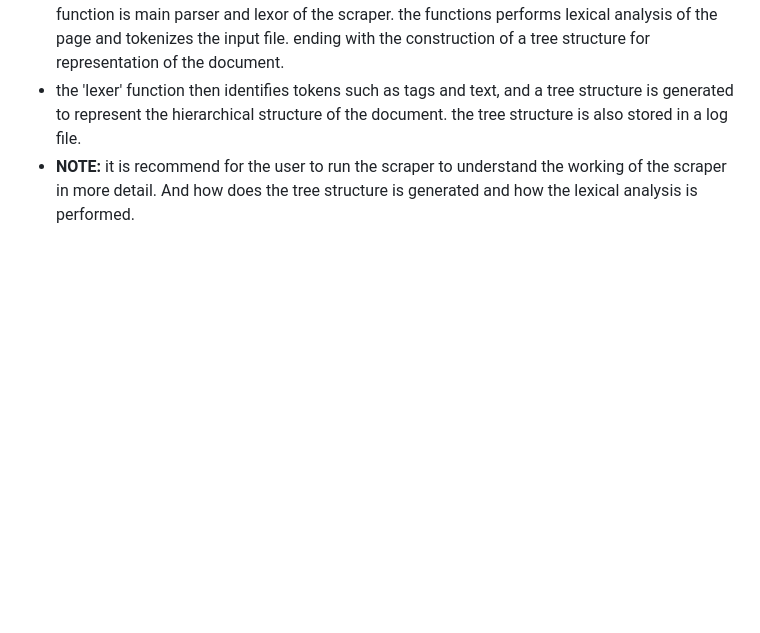
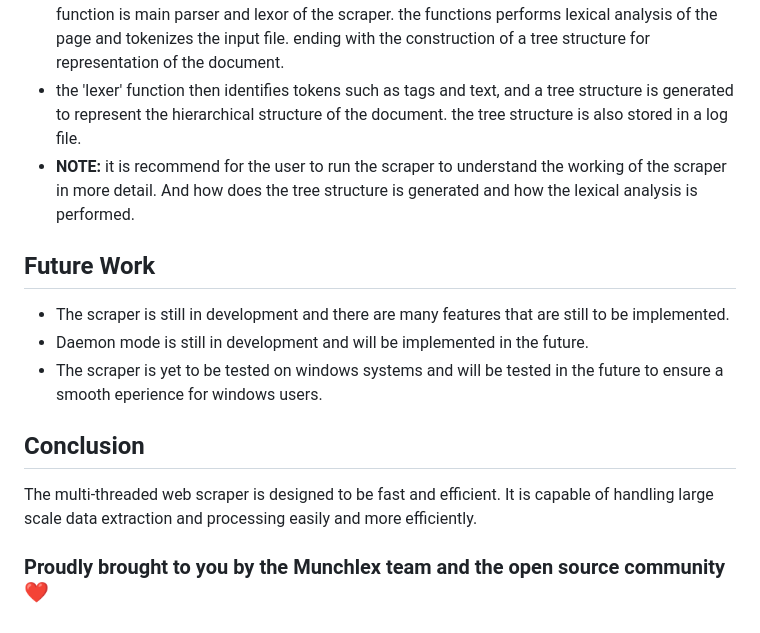
Before and after one commit to GoncaloMark/MunchLex, a Markdown page: Readme.md, the part around the change. Rendered like a GitHub page; blank space fills up the shorter version.

Commit message:
Documentation: added future work and conclusion

```diff
--- a/Readme.md
+++ b/Readme.md
@@ -53,3 +53,13 @@ The web scraper works by using multiple threads to scrape the data from the web
 - for each file, a thread from the thread pool is assigend to execute the 'munchLex' function. This function is main parser and lexor of the scraper. the functions performs lexical analysis of the page and tokenizes the input file. ending with the construction of a tree structure for representation of the document.
 - the 'lexer' function then identifies tokens such as tags and text, and a tree structure is generated to represent the hierarchical structure of the document. the tree structure is also stored in a log file.
 - **NOTE:** it is recommend for the user to run the scraper to understand the working of the scraper in more detail. And how does the tree structure is generated and how the lexical analysis is performed.
+
+## Future Work
+- The scraper is still in development and there are many features that are still to be implemented.
+- Daemon mode is still in development and will be implemented in the future.
+- The scraper is yet to be tested on windows systems and will be tested in the future to ensure a smooth eperience for windows users.
+
+## Conclusion
+The multi-threaded web scraper is designed to be fast and efficient. It is capable of handling large scale data extraction and processing easily and more efficiently.
+
+### Proudly brought to you by the Munchlex team and the open source community ❤️
```
